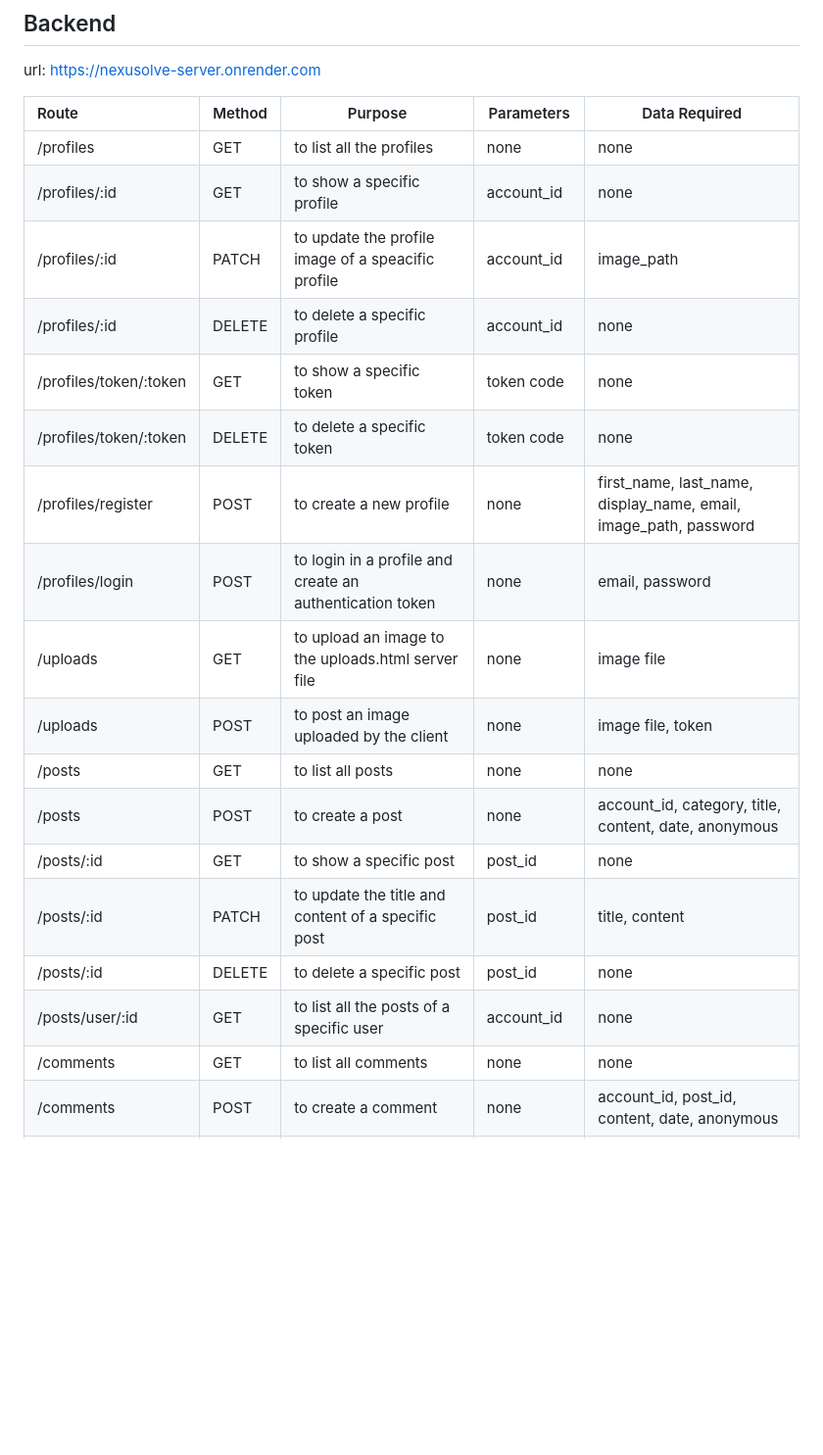
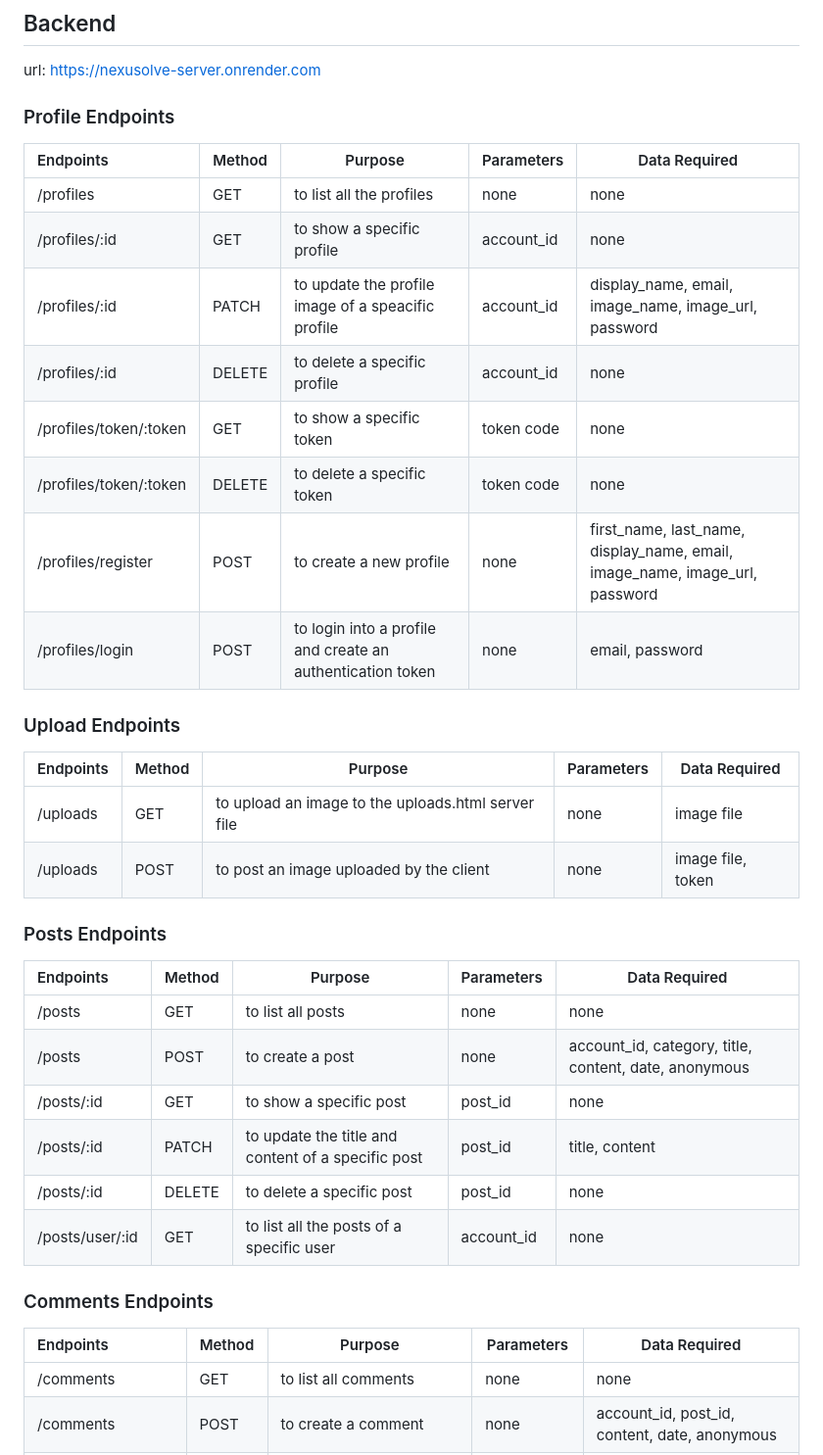
Before and after one commit to RahmaA278/NexuSolve, a Markdown page: README.md, the part around the change. Shown at 98% size. GitHub-like rendering; blank space fills up the shorter version.

```diff
--- a/README.md
+++ b/README.md
@@ -36,24 +36,34 @@ Each page is optimised to adapt seamlessly across the designated screen sizes, e
 ## Backend
 url: https://nexusolve-server.onrender.com
 
-| Route | Method | Purpose | Parameters | Data Required |
+### Profile Endpoints
+| Endpoints | Method | Purpose | Parameters | Data Required |
 |:------|---------|---------|------------|------------|
 |/profiles|GET|to list all the profiles|none|none|
 |/profiles/:id|GET|to show a specific profile|account_id|none|
-|/profiles/:id|PATCH|to update the profile image of a speacific profile|account_id|image_path|
+|/profiles/:id|PATCH|to update the profile image of a speacific profile|account_id|display_name, email, image_name, image_url, password|
 |/profiles/:id|DELETE|to delete a specific profile|account_id|none|
 |/profiles/token/:token|GET|to show a specific token|token code|none|
 |/profiles/token/:token|DELETE|to delete a specific token|token code|none|
-|/profiles/register|POST|to create a new profile|none|first_name, last_name, display_name, email, image_path, password|
-|/profiles/login|POST|to login in a profile and create an authentication token|none|email, password|
+|/profiles/register|POST|to create a new profile|none|first_name, last_name, display_name, email, image_name, image_url, password|
+|/profiles/login|POST|to login into a profile and create an authentication token|none|email, password|
+### Upload Endpoints
+| Endpoints | Method | Purpose | Parameters | Data Required |
+|:------|---------|---------|------------|------------|
 |/uploads|GET|to upload an image to the uploads.html server file|none|image file|
 |/uploads|POST|to post an image uploaded by the client|none|image file, token|
+### Posts Endpoints
+| Endpoints | Method | Purpose | Parameters | Data Required |
+|:------|---------|---------|------------|------------|
 |/posts|GET|to list all posts|none|none|
 |/posts|POST|to create a post|none|account_id, category, title, content, date, anonymous|
 |/posts/:id|GET|to show a specific post|post_id|none|
 |/posts/:id|PATCH|to update the title and content of a specific post|post_id|title, content|
 |/posts/:id|DELETE|to delete a specific post|post_id|none|
 |/posts/user/:id|GET|to list all the posts of a specific user|account_id|none|
+### Comments Endpoints
+| Endpoints | Method | Purpose | Parameters | Data Required |
+|:------|---------|---------|------------|------------|
 |/comments|GET|to list all comments|none|none|
 |/comments|POST|to create a comment|none|account_id, post_id, content, date, anonymous|
 |/comments/:id|GET|to show a specific comment|comment_id|none|
```
